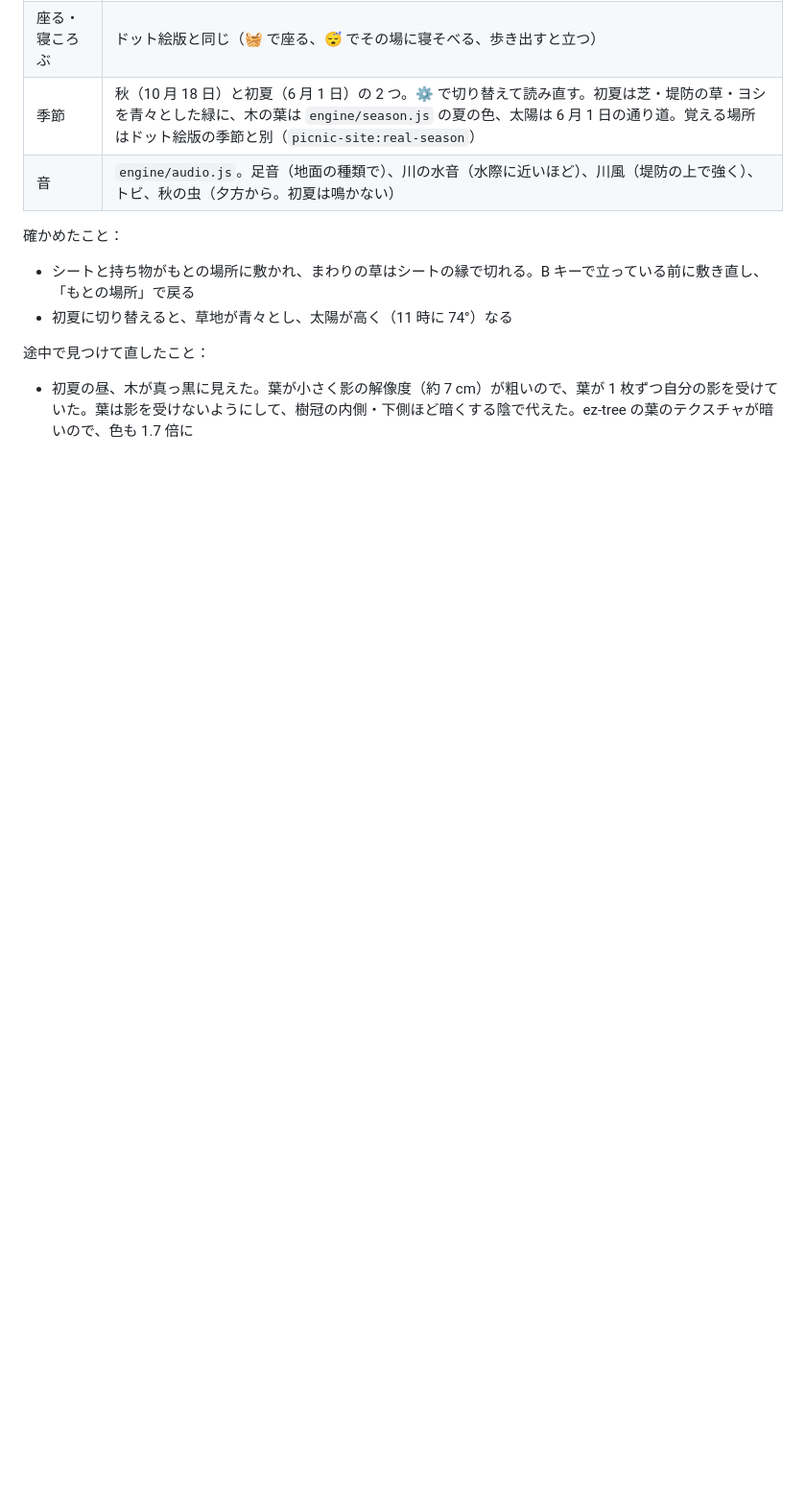
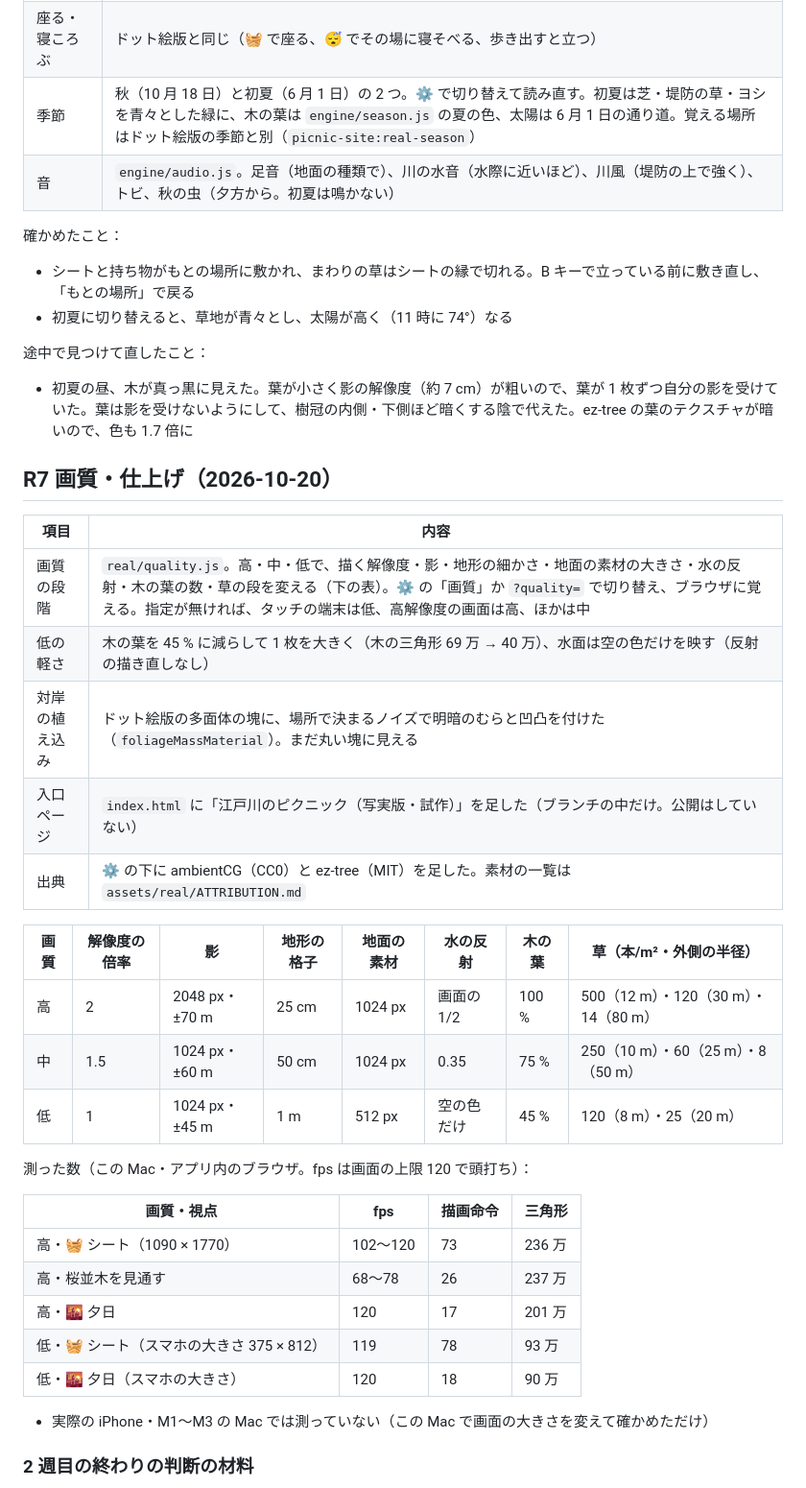
Before and after one commit to Jumpei-Ishihara/picnic-site, a Markdown page: docs/EDOGAWA_REAL_DESIGN.md, the part around one of its changes. Shown at 96% size. Rendered like a GitHub page; blank space fills up the shorter version.

Commit message:
Realistic Edogawa R7: quality tiers, lighter low setting, credits, entry link, final review
Co-Authored-By: Claude Opus 5.5 <noreply@anthropic.com>

```diff
--- a/docs/EDOGAWA_REAL_DESIGN.md
+++ b/docs/EDOGAWA_REAL_DESIGN.md
@@ -162,3 +162,34 @@
 途中で見つけて直したこと：
 
 - 初夏の昼、木が真っ黒に見えた。葉が小さく影の解像度（約 7 cm）が粗いので、葉が 1 枚ずつ自分の影を受けていた。葉は影を受けないようにして、樹冠の内側・下側ほど暗くする陰で代えた。ez-tree の葉のテクスチャが暗いので、色も 1.7 倍に
+
+## R7 画質・仕上げ（2026-10-20）
+
+| 項目 | 内容 |
+|---|---|
+| 画質の段階 | `real/quality.js`。高・中・低で、描く解像度・影・地形の細かさ・地面の素材の大きさ・水の反射・木の葉の数・草の段を変える（下の表）。⚙️ の「画質」か `?quality=` で切り替え、ブラウザに覚える。指定が無ければ、タッチの端末は低、高解像度の画面は高、ほかは中 |
+| 低の軽さ | 木の葉を 45 % に減らして 1 枚を大きく（木の三角形 69 万 → 40 万）、水面は空の色だけを映す（反射の描き直しなし） |
+| 対岸の植え込み | ドット絵版の多面体の塊に、場所で決まるノイズで明暗のむらと凹凸を付けた（`foliageMassMaterial`）。まだ丸い塊に見える |
+| 入口ページ | `index.html` に「江戸川のピクニック（写実版・試作）」を足した（ブランチの中だけ。公開はしていない） |
+| 出典 | ⚙️ の下に ambientCG（CC0）と ez-tree（MIT）を足した。素材の一覧は `assets/real/ATTRIBUTION.md` |
+
+| 画質 | 解像度の倍率 | 影 | 地形の格子 | 地面の素材 | 水の反射 | 木の葉 | 草（本/m²・外側の半径） |
+|---|---|---|---|---|---|---|---|
+| 高 | 2 | 2048 px・±70 m | 25 cm | 1024 px | 画面の 1/2 | 100 % | 500（12 m）・120（30 m）・14（80 m） |
+| 中 | 1.5 | 1024 px・±60 m | 50 cm | 1024 px | 0.35 | 75 % | 250（10 m）・60（25 m）・8（50 m） |
+| 低 | 1 | 1024 px・±45 m | 1 m | 512 px | 空の色だけ | 45 % | 120（8 m）・25（20 m） |
+
+測った数（この Mac・アプリ内のブラウザ。fps は画面の上限 120 で頭打ち）：
+
+| 画質・視点 | fps | 描画命令 | 三角形 |
+|---|---|---|---|
+| 高・🧺 シート（1090 × 1770） | 102〜120 | 73 | 236 万 |
+| 高・桜並木を見通す | 68〜78 | 26 | 237 万 |
+| 高・🌇 夕日 | 120 | 17 | 201 万 |
+| 低・🧺 シート（スマホの大きさ 375 × 812） | 119 | 78 | 93 万 |
+| 低・🌇 夕日（スマホの大きさ） | 120 | 18 | 90 万 |
+
+- 実際の iPhone・M1〜M3 の Mac では測っていない（この Mac で画面の大きさを変えて確かめただけ）
+
+### 2 週目の終わりの判断の材料
+
```
Also changed, not shown: other parts of docs/EDOGAWA_REAL_DESIGN.md (+16 -0 lines), docs/edogawa-real/r7_views.jpg (added), 5 other files.
